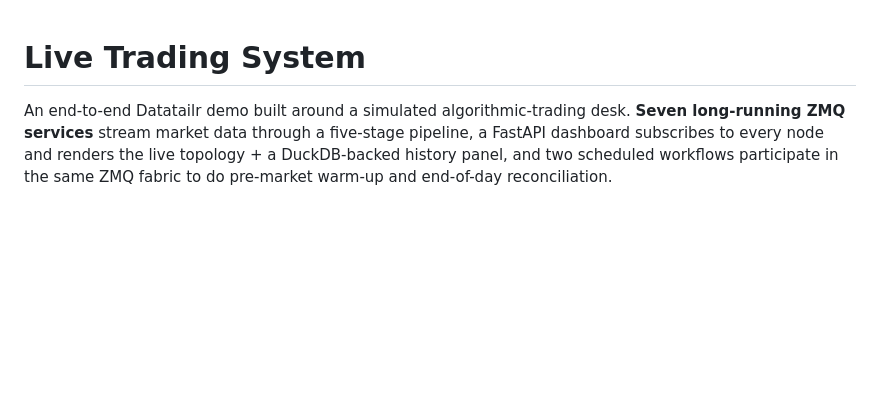
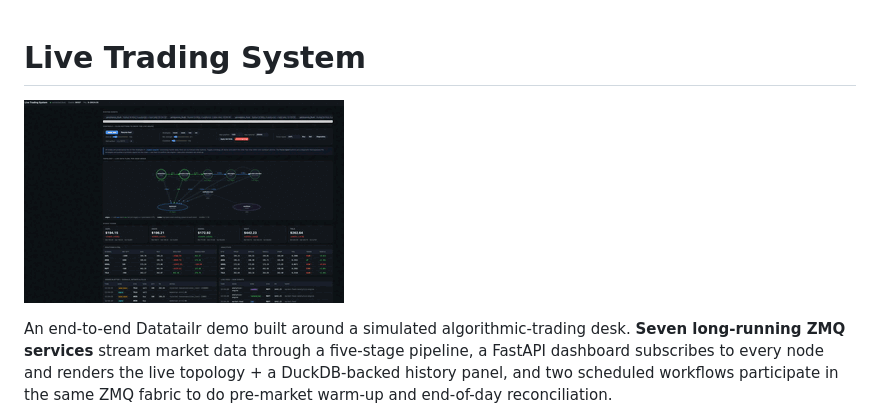
Before and after one commit to Datatailr/datatailr-examples, a Markdown page: live_trading_system/README.md, the part around the change. Drawn GitHub-style; pictures changed too: live_trading_system/screenshot.gif (added); blank space fills up the shorter version.

Commit message:
add gif

```diff
--- a/live_trading_system/README.md
+++ b/live_trading_system/README.md
@@ -1,4 +1,6 @@
 # Live Trading System
+
+![Live Trading System Dashboard](./screenshot.gif)
 
 An end-to-end Datatailr demo built around a simulated algorithmic-trading
 desk. **Seven long-running ZMQ services** stream market data through a
```
Also changed, not shown: live_trading_system/screenshot.png (deleted).
